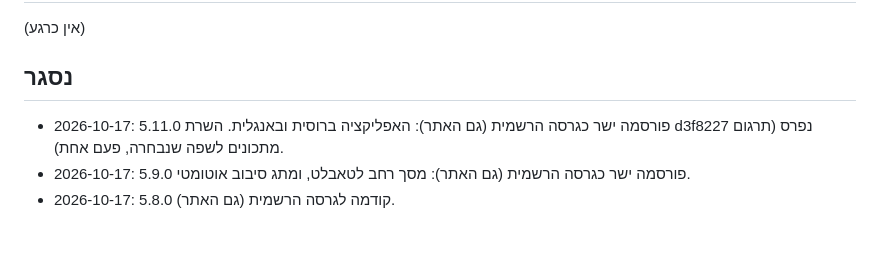
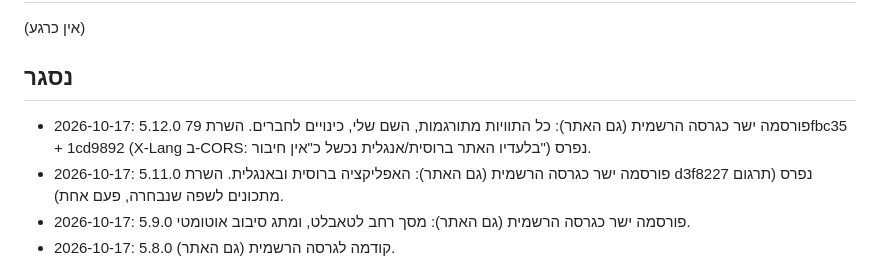
Before and after one commit to alex99ka/recipe-book, a Markdown page: TASKS.md, the part around the change. Drawn GitHub-style; blank space fills up the shorter version.

Commit message:
TASKS: 5.12.0 released
Co-Authored-By: Claude Opus 5.5 <noreply@anthropic.com>

```diff
--- a/TASKS.md
+++ b/TASKS.md
@@ -9,6 +9,7 @@
 (אין כרגע)
 
 ## נסגר
+- 2026-10-17: 5.12.0 פורסמה ישר כגרסה הרשמית (גם האתר): כל התוויות מתורגמות, השם שלי, כינויים לחברים. השרת 79fbc35 + 1cd9892 (X-Lang ב-CORS: בלעדיו האתר ברוסית/אנגלית נכשל כ"אין חיבור") נפרס.
 - 2026-10-17: 5.11.0 פורסמה ישר כגרסה הרשמית (גם האתר): האפליקציה ברוסית ובאנגלית. השרת d3f8227 נפרס (תרגום מתכונים לשפה שנבחרה, פעם אחת).
 - 2026-10-17: 5.9.0 פורסמה ישר כגרסה הרשמית (גם האתר): מסך רחב לטאבלט, ומתג סיבוב אוטומטי.
 - 2026-10-17: 5.8.0 קודמה לגרסה הרשמית (גם האתר).
```
